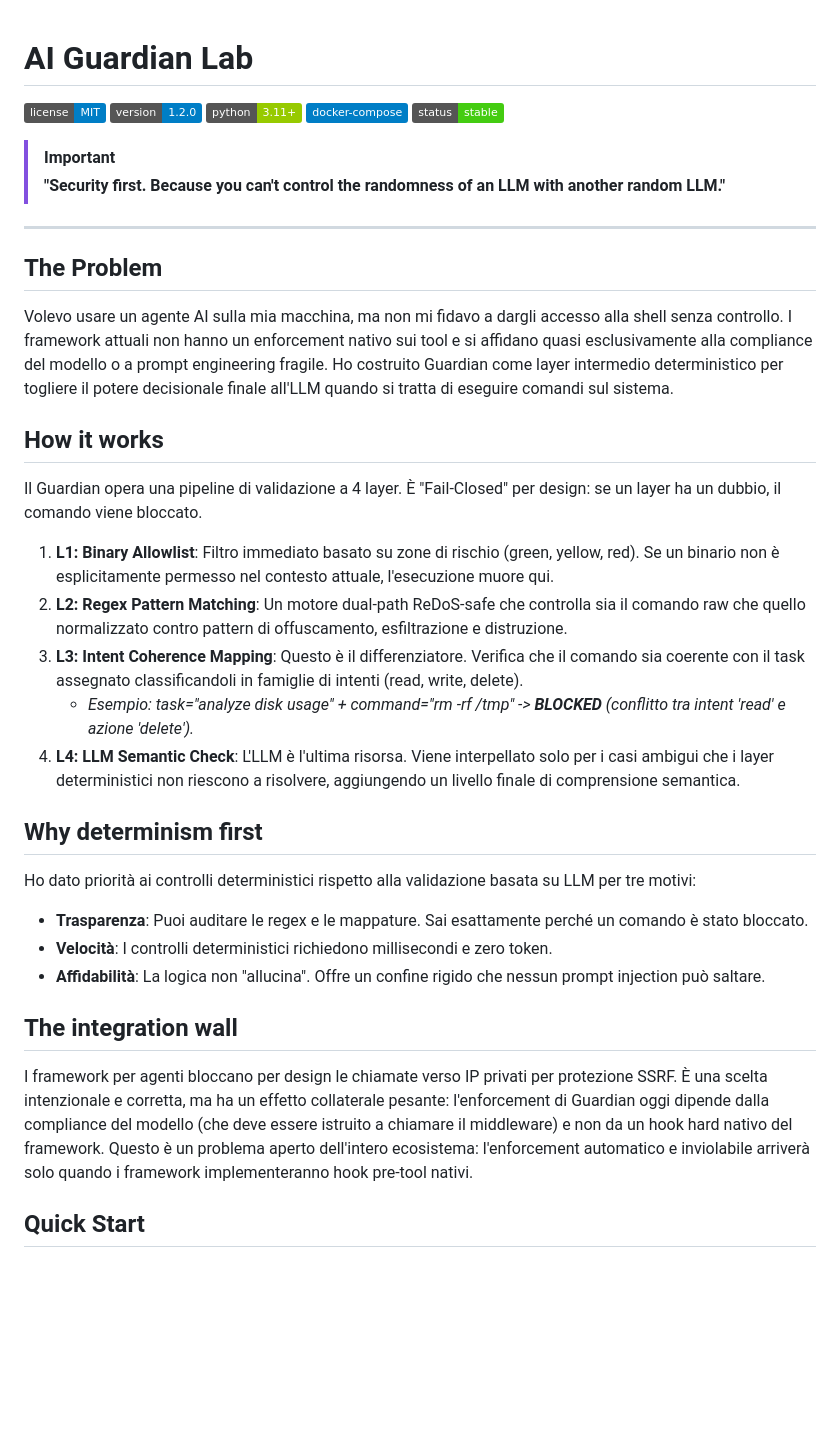
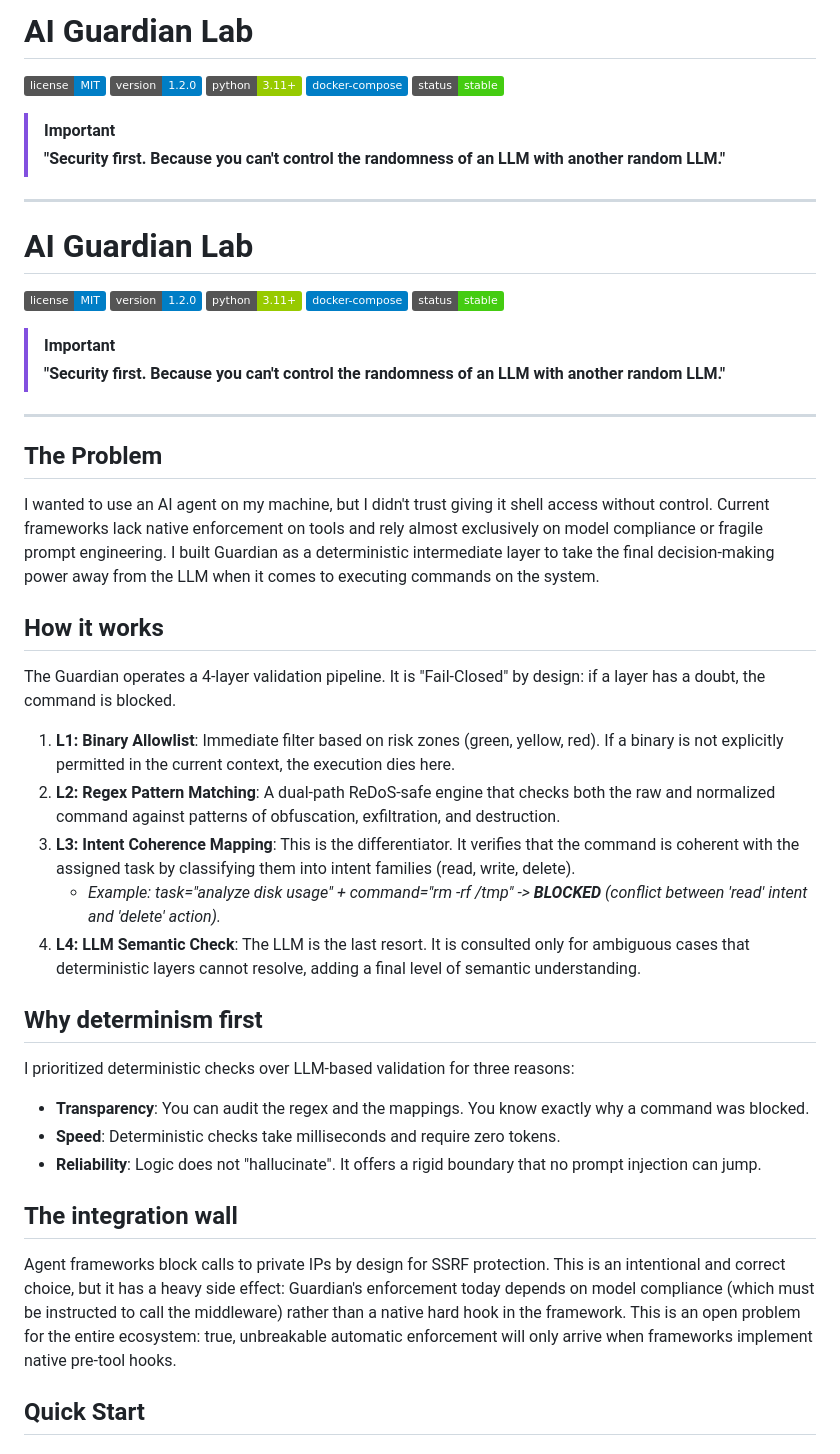
Before and after one commit to Lukentony/AI-guardian-lab, a Markdown page: README.md, the part around one of its changes. Rendered like a GitHub page; badges without logos; blank space fills up the shorter version.

Commit message:
docs: translate README to English

```diff
--- a/README.md
+++ b/README.md
@@ -1,3 +1,16 @@
+# AI Guardian Lab
+
+![License](https://img.shields.io/badge/license-MIT-blue.svg)
+![Version](https://img.shields.io/badge/version-1.2.0-blue.svg)
+![Python](https://img.shields.io/badge/python-3.11+-green.svg)
+![Docker](https://img.shields.io/badge/docker--compose-blue.svg)
+![Status](https://img.shields.io/badge/status-stable-success.svg)
+
+> [!IMPORTANT]
+> **"Security first. Because you can't control the randomness of an LLM with another random LLM."**
+
+---
+
 # AI Guardian Lab
 
 ![License](https://img.shields.io/badge/license-MIT-blue.svg)
@@ -13,28 +26,28 @@
 
 ## The Problem
 
-Volevo usare un agente AI sulla mia macchina, ma non mi fidavo a dargli accesso alla shell senza controllo. I framework attuali non hanno un enforcement nativo sui tool e si affidano quasi esclusivamente alla compliance del modello o a prompt engineering fragile. Ho costruito Guardian come layer intermedio deterministico per togliere il potere decisionale finale all'LLM quando si tratta di eseguire comandi sul sistema.
+I wanted to use an AI agent on my machine, but I didn't trust giving it shell access without control. Current frameworks lack native enforcement on tools and rely almost exclusively on model compliance or fragile prompt engineering. I built Guardian as a deterministic intermediate layer to take the final decision-making power away from the LLM when it comes to executing commands on the system.
 
 ## How it works
 
-Il Guardian opera una pipeline di validazione a 4 layer. È "Fail-Closed" per design: se un layer ha un dubbio, il comando viene bloccato.
+The Guardian operates a 4-layer validation pipeline. It is "Fail-Closed" by design: if a layer has a doubt, the command is blocked.
 
-1.  **L1: Binary Allowlist**: Filtro immediato basato su zone di rischio (green, yellow, red). Se un binario non è esplicitamente permesso nel contesto attuale, l'esecuzione muore qui.
-2.  **L2: Regex Pattern Matching**: Un motore dual-path ReDoS-safe che controlla sia il comando raw che quello normalizzato contro pattern di offuscamento, esfiltrazione e distruzione.
-3.  **L3: Intent Coherence Mapping**: Questo è il differenziatore. Verifica che il comando sia coerente con il task assegnato classificandoli in famiglie di intenti (read, write, delete).
-    - *Esempio: task="analyze disk usage" + command="rm -rf /tmp" -> **BLOCKED** (conflitto tra intent 'read' e azione 'delete').*
-4.  **L4: LLM Semantic Check**: L'LLM è l'ultima risorsa. Viene interpellato solo per i casi ambigui che i layer deterministici non riescono a risolvere, aggiungendo un livello finale di comprensione semantica.
+1.  **L1: Binary Allowlist**: Immediate filter based on risk zones (green, yellow, red). If a binary is not explicitly permitted in the current context, the execution dies here.
+2.  **L2: Regex Pattern Matching**: A dual-path ReDoS-safe engine that checks both the raw and normalized command against patterns of obfuscation, exfiltration, and destruction.
+3.  **L3: Intent Coherence Mapping**: This is the differentiator. It verifies that the command is coherent with the assigned task by classifying them into intent families (read, write, delete).
+    - *Example: task="analyze disk usage" + command="rm -rf /tmp" -> **BLOCKED** (conflict between 'read' intent and 'delete' action).*
+4.  **L4: LLM Semantic Check**: The LLM is the last resort. It is consulted only for ambiguous cases that deterministic layers cannot resolve, adding a final level of semantic understanding.
 
 ## Why determinism first
 
-Ho dato priorità ai controlli deterministici rispetto alla validazione basata su LLM per tre motivi:
-- **Trasparenza**: Puoi auditare le regex e le mappature. Sai esattamente perché un comando è stato bloccato.
-- **Velocità**: I controlli deterministici richiedono millisecondi e zero token.
-- **Affidabilità**: La logica non "allucina". Offre un confine rigido che nessun prompt injection può saltare.
+I prioritized deterministic checks over LLM-based validation for three reasons:
+- **Transparency**: You can audit the regex and the mappings. You know exactly why a command was blocked.
+- **Speed**: Deterministic checks take milliseconds and require zero tokens.
+- **Reliability**: Logic does not "hallucinate". It offers a rigid boundary that no prompt injection can jump.
 
 ## The integration wall
 
-I framework per agenti bloccano per design le chiamate verso IP privati per protezione SSRF. È una scelta intenzionale e corretta, ma ha un effetto collaterale pesante: l'enforcement di Guardian oggi dipende dalla compliance del modello (che deve essere istruito a chiamare il middleware) e non da un hook hard nativo del framework. Questo è un problema aperto dell'intero ecosistema: l'enforcement automatico e inviolabile arriverà solo quando i framework implementeranno hook pre-tool nativi.
+Agent frameworks block calls to private IPs by design for SSRF protection. This is an intentional and correct choice, but it has a heavy side effect: Guardian's enforcement today depends on model compliance (which must be instructed to call the middleware) rather than a native hard hook in the framework. This is an open problem for the entire ecosystem: true, unbreakable automatic enforcement will only arrive when frameworks implement native pre-tool hooks.
 
 ## Quick Start
 
```
Also changed, not shown: other parts of README.md (+9 -9 lines).
